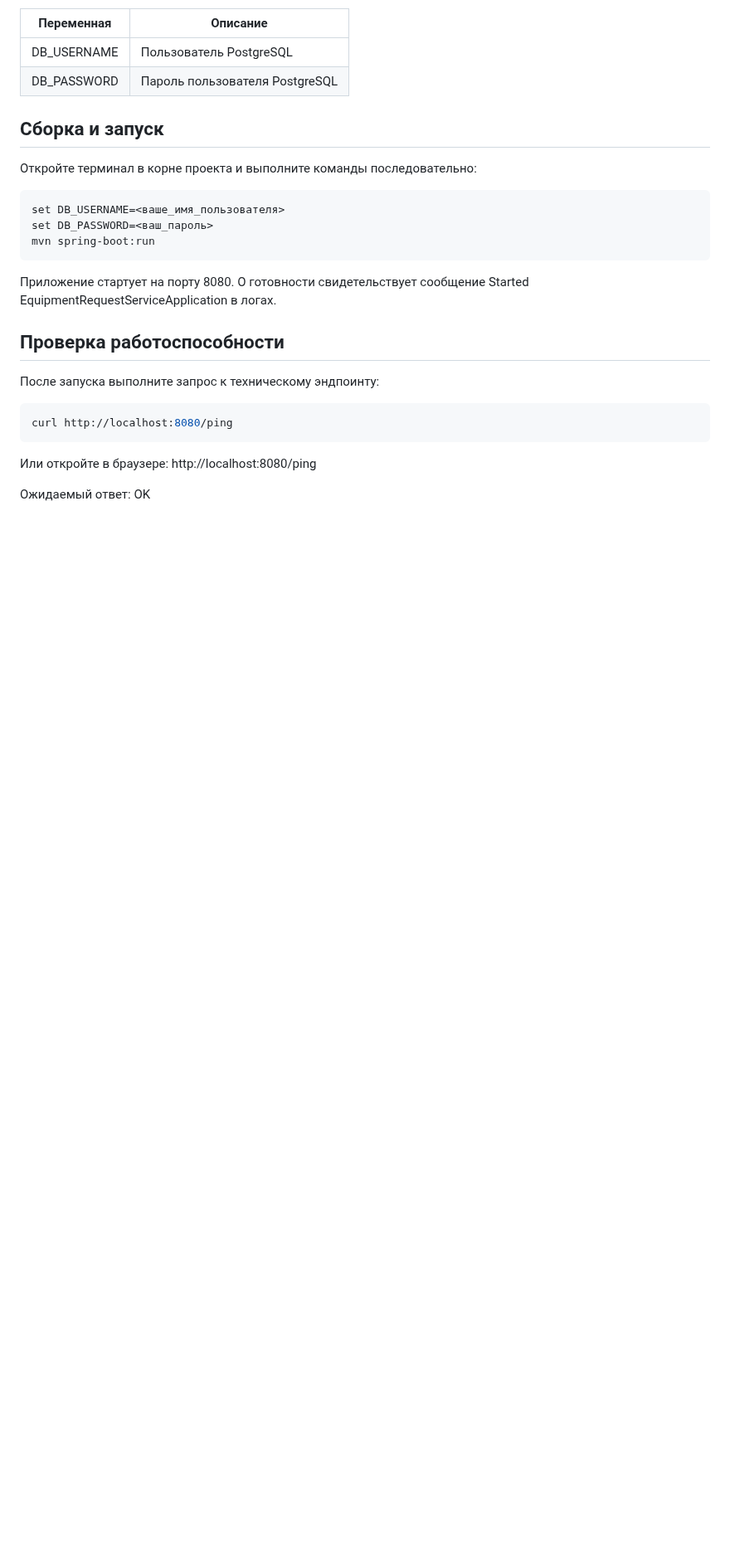
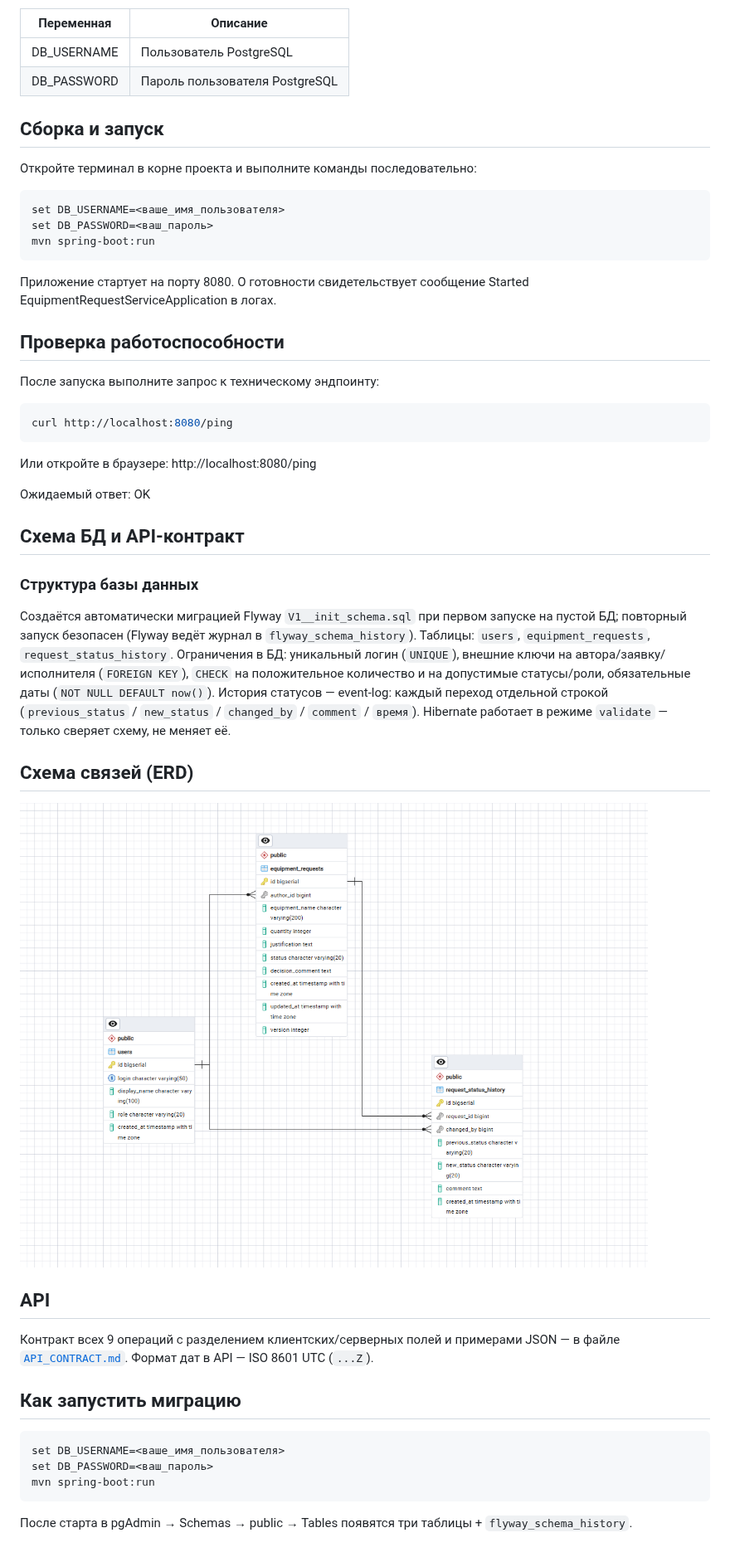
Before and after one commit to bogasmolensk/learnint_rgsu_2026, a Markdown page: README.md, the part around one of its changes. Shown at 83% size. Drawn GitHub-style; pictures changed too: docs/erd.png (added); blank space fills up the shorter version.

Commit message:
feat: add db schema, flyway migration and api contract

````diff
--- a/README.md
+++ b/README.md
@@ -57,3 +58,32 @@ curl http://localhost:8080/ping
 Или откройте в браузере: http://localhost:8080/ping
 
 Ожидаемый ответ: OK
+
+## Схема БД и API-контракт
+
+### Структура базы данных
+Создаётся автоматически миграцией Flyway `V1__init_schema.sql` при первом запуске
+на пустой БД; повторный запуск безопасен (Flyway ведёт журнал в `flyway_schema_history`).
+Таблицы: `users`, `equipment_requests`, `request_status_history`.
+Ограничения в БД: уникальный логин (`UNIQUE`), внешние ключи на автора/заявку/исполнителя
+(`FOREIGN KEY`), `CHECK` на положительное количество и на допустимые статусы/роли,
+обязательные даты (`NOT NULL DEFAULT now()`). История статусов — event-log:
+каждый переход отдельной строкой (`previous_status` / `new_status` / `changed_by` / `comment` / `время`).
+Hibernate работает в режиме `validate` — только сверяет схему, не меняет её.
+
+## Схема связей (ERD)
+
+![ERD](docs/erd.png)
+
+
+## API
+Контракт всех 9 операций с разделением клиентских/серверных полей и примерами JSON —
+в файле [`API_CONTRACT.md`](API_CONTRACT.md). Формат дат в API — ISO 8601 UTC (`...Z`).
+
+## Как запустить миграцию
+```cmd
+set DB_USERNAME=<ваше_имя_пользователя>
+set DB_PASSWORD=<ваш_пароль>
+mvn spring-boot:run
+```
+После старта в pgAdmin → Schemas → public → Tables появятся три таблицы + `flyway_schema_history`.
````
Also changed, not shown: other parts of README.md (+2 -1 lines), API_CONTRACT.md (added, +88 -0 lines), 3 other files.
